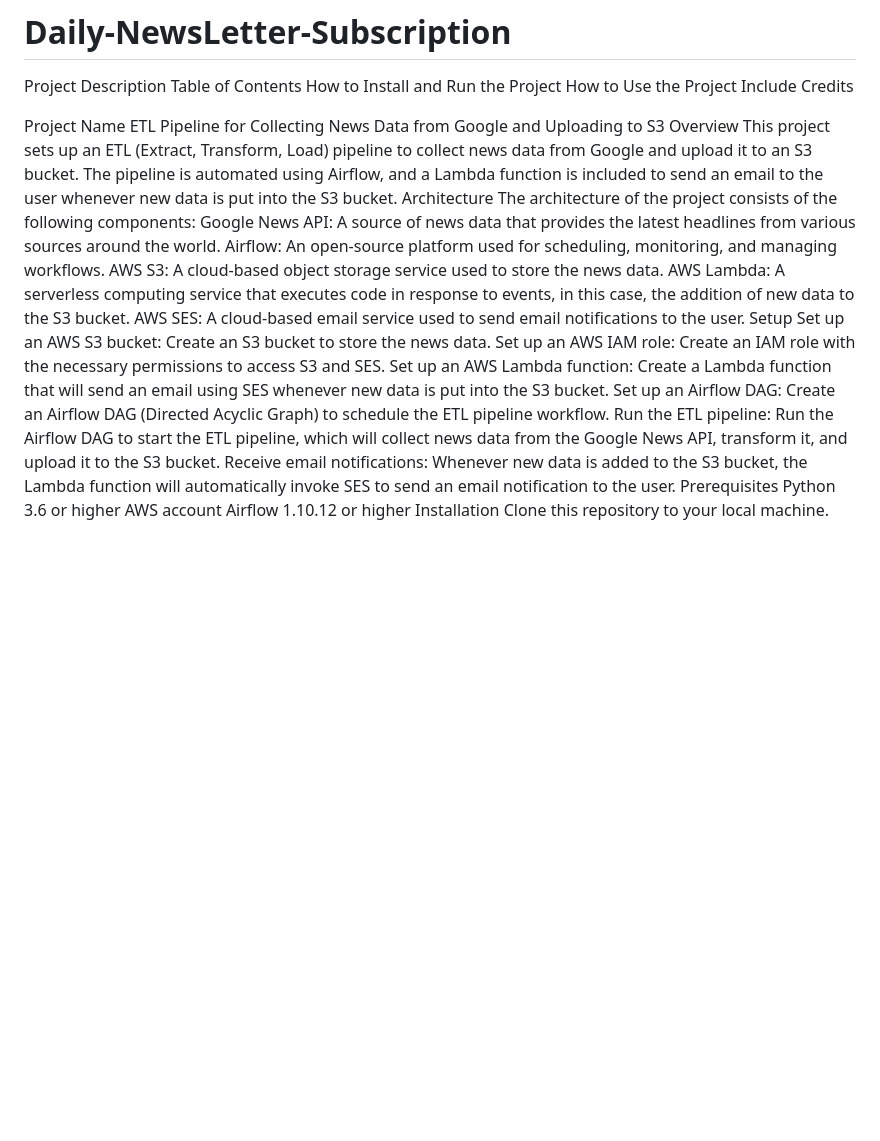
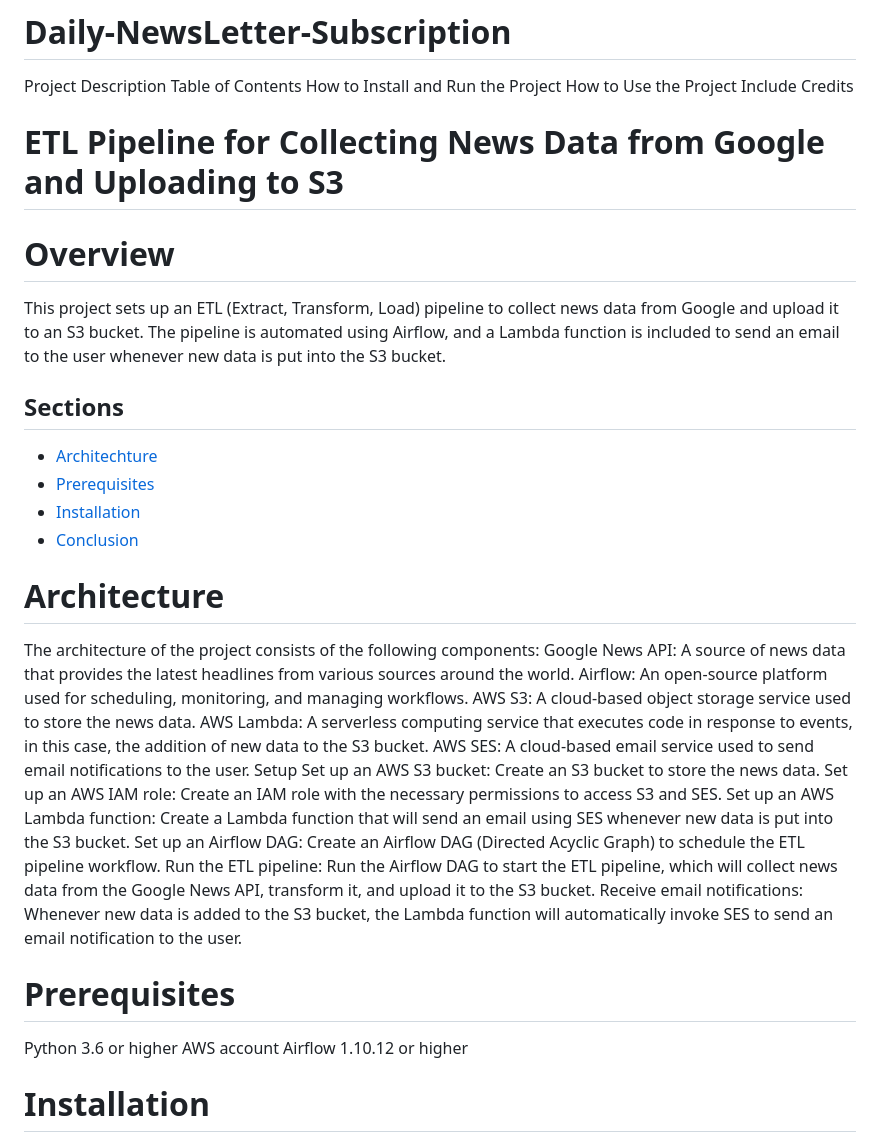
Before and after one commit to eminent02/Daily-NewsLetter-Subscription, a Markdown page: README.md, the part around one of its changes. GitHub-like rendering; blank space fills up the shorter version.

```diff
--- a/README.md
+++ b/README.md
@@ -5,11 +5,19 @@ How to Install and Run the Project
 How to Use the Project
 Include Credits
 
-Project Name
-ETL Pipeline for Collecting News Data from Google and Uploading to S3
-Overview
+
+# ETL Pipeline for Collecting News Data from Google and Uploading to S3
+# Overview
 This project sets up an ETL (Extract, Transform, Load) pipeline to collect news data from Google and upload it to an S3 bucket. The pipeline is automated using Airflow, and a Lambda function is included to send an email to the user whenever new data is put into the S3 bucket.
-Architecture
+## Sections
+- [Architechture](#Architechture)
+- [Prerequisites](#Prerequisites)
+- [Installation](#Installation)
+- [Conclusion](#Conclusion)
+
+
+
+# Architecture
 The architecture of the project consists of the following components:
 Google News API: A source of news data that provides the latest headlines from various sources around the world.
 Airflow: An open-source platform used for scheduling, monitoring, and managing workflows.
@@ -23,11 +31,11 @@ Set up an AWS Lambda function: Create a Lambda function that will send an email
 Set up an Airflow DAG: Create an Airflow DAG (Directed Acyclic Graph) to schedule the ETL pipeline workflow.
 Run the ETL pipeline: Run the Airflow DAG to start the ETL pipeline, which will collect news data from the Google News API, transform it, and upload it to the S3 bucket.
 Receive email notifications: Whenever new data is added to the S3 bucket, the Lambda function will automatically invoke SES to send an email notification to the user.
-Prerequisites
+# Prerequisites
 Python 3.6 or higher
 AWS account
 Airflow 1.10.12 or higher
-Installation
+# Installation
 Clone this repository to your local machine.
 Install the required Python packages using pip install -r requirements.txt.
 Run app.py to check if news data is successfully uploaded into the s3 bucket.
```
Also changed, not shown: other parts of README.md (+1 -1 lines).
